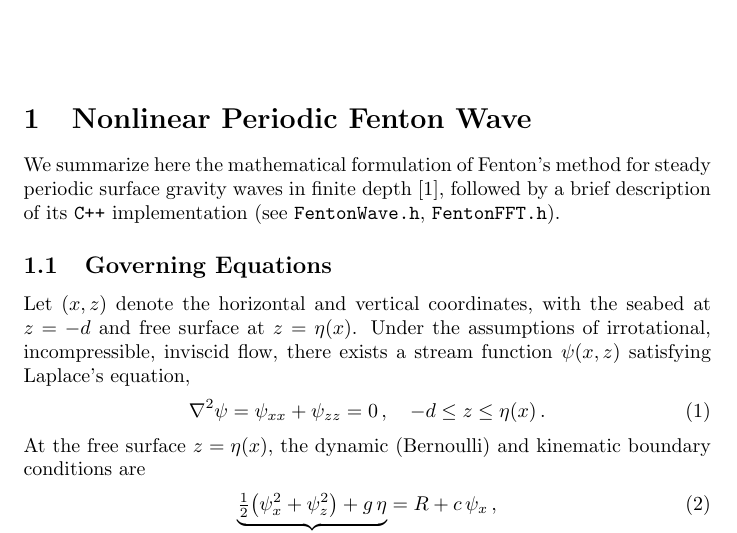
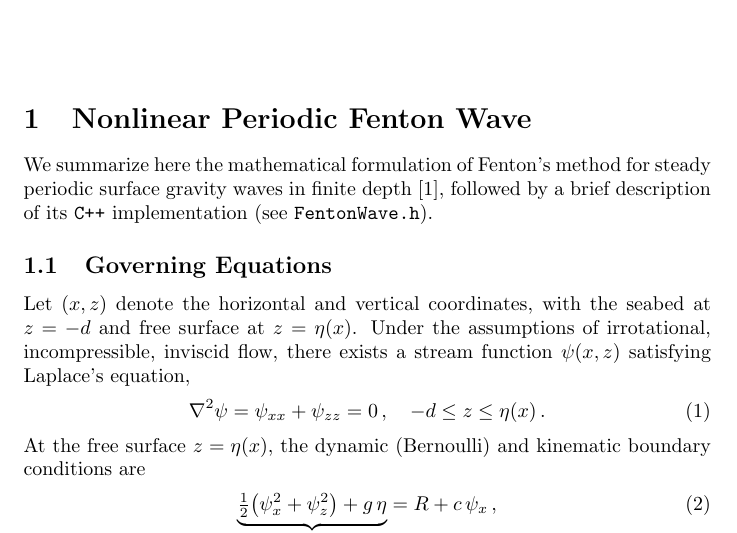
Before and after one commit to bareboat-necessities/bbn-wave-period-esp32, a LaTeX document (bbn_wave_freq_m5atomS3/doc/wave_model_fenton.tex): part of page 1 of 5, cut so that both start at the same text. Compiled offline with pdfLaTeX.

Commit message:
Update wave_model_fenton.tex

```diff
--- a/bbn_wave_freq_m5atomS3/doc/wave_model_fenton.tex
+++ b/bbn_wave_freq_m5atomS3/doc/wave_model_fenton.tex
@@ -16,7 +16,7 @@
 \label{sec:fenton_method}
 
 \noindent
-We summarize here the mathematical formulation of Fenton’s method for steady periodic surface gravity waves in finite depth \cite{Fenton1988}, followed by a brief description of its \verb|C++| implementation (see \texttt{FentonWave.h}, \texttt{FentonFFT.h}).
+We summarize here the mathematical formulation of Fenton’s method for steady periodic surface gravity waves in finite depth \cite{Fenton1988}, followed by a brief description of its \verb|C++| implementation (see \texttt{FentonWave.h}).
 
 \subsection{Governing Equations}
 
```
